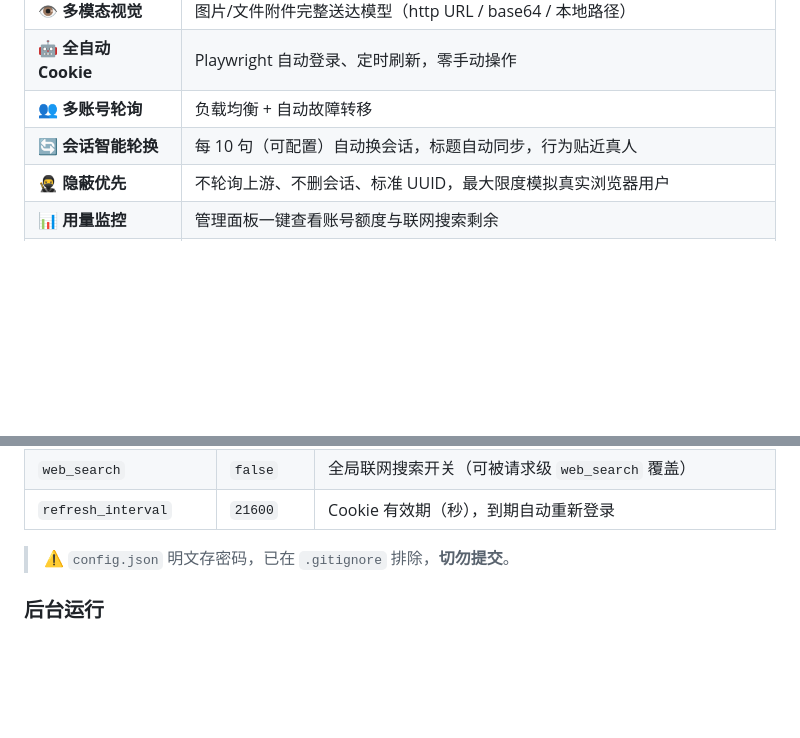
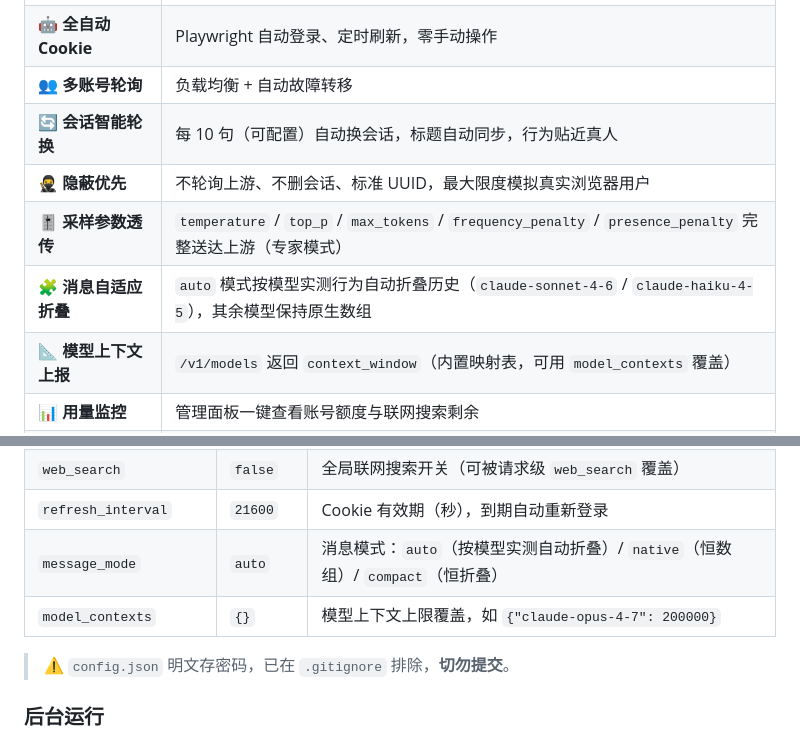
Before and after one commit to pianhua/camel-chat-proxy, a Markdown page: README.md, 2 parts joined by grey strips. Drawn GitHub-style; blank space fills up the shorter version.

```diff
--- a/README.md
+++ b/README.md
@@ -26,6 +26,9 @@ SillyTavern · RikkaHub · 任意 OpenAI/Anthropic 客户端均可接入
 | 👥 **多账号轮询** | 负载均衡 + 自动故障转移 |
 | 🔄 **会话智能轮换** | 每 10 句（可配置）自动换会话，标题自动同步，行为贴近真人 |
 | 🥷 **隐蔽优先** | 不轮询上游、不删会话、标准 UUID，最大限度模拟真实浏览器用户 |
+| 🎚️ **采样参数透传** | `temperature` / `top_p` / `max_tokens` / `frequency_penalty` / `presence_penalty` 完整送达上游（专家模式） |
+| 🧩 **消息自适应折叠** | `auto` 模式按模型实测行为自动折叠历史（`claude-sonnet-4-6` / `claude-haiku-4-5`），其余模型保持原生数组 |
+| 📐 **模型上下文上报** | `/v1/models` 返回 `context_window`（内置映射表，可用 `model_contexts` 覆盖） |
 | 📊 **用量监控** | 管理面板一键查看账号额度与联网搜索剩余 |
 | 🖥️ **暖色管理面板** | 单文件零依赖 WebUI，账号/配置/用量全可视化 |
 | 🧱 **分层架构** | core / camel / convert / api 四层单向依赖，29 个单元测试护航 |
@@ -64,6 +67,8 @@ python main.py
 | `session_rotate_turns` | `10` | 每个 CaMeL 会话承载的用户消息数上限，到达后自动换新会话 |
 | `web_search` | `false` | 全局联网搜索开关（可被请求级 `web_search` 覆盖） |
 | `refresh_interval` | `21600` | Cookie 有效期（秒），到期自动重新登录 |
+| `message_mode` | `auto` | 消息模式：`auto`（按模型实测自动折叠）/ `native`（恒数组）/ `compact`（恒折叠） |
+| `model_contexts` | `{}` | 模型上下文上限覆盖，如 `{"claude-opus-4-7": 200000}` |
 
 > ⚠️ `config.json` 明文存密码，已在 `.gitignore` 排除，**切勿提交**。
 
```
Also changed, not shown: DEVELOPMENT.md (+6 -2 lines), docs/API.md (+10 -3 lines).
